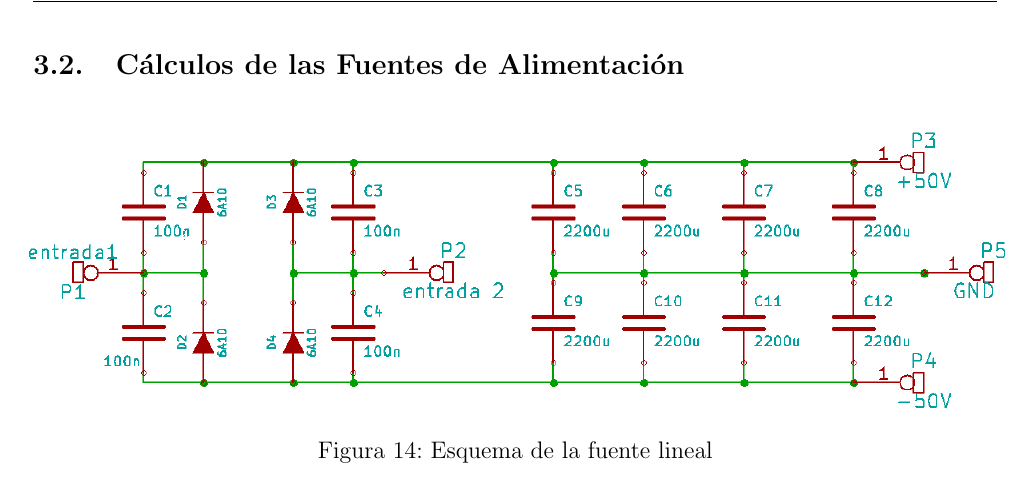
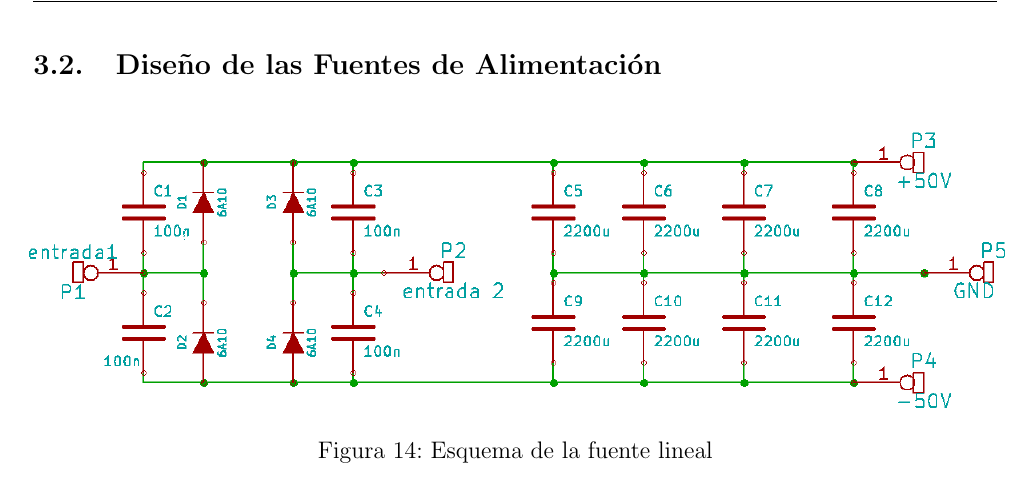
Before and after one commit to nachocarballeda/circuitos-2-fiuba-ccmmz, a LaTeX document (informe/informe.tex, which reads informe/calculo_fuentes_alimentacion.tex): part of page 18 of 26, cut so that both start at the same text. Compiled offline with pdfLaTeX.

Commit message:
pre conectado

```diff
--- a/informe/calculo_fuentes_alimentacion.tex
+++ b/informe/calculo_fuentes_alimentacion.tex
@@ -1,4 +1,4 @@
-\subsection{Cálculos de las Fuentes de Alimentación}
+\subsection{Diseño de las Fuentes de Alimentación}
 \bigskip
 
 \begin{figure}[H]
```
Also changed, not shown: informe/informe.tex (line endings or trailing spaces), 7 other files.
